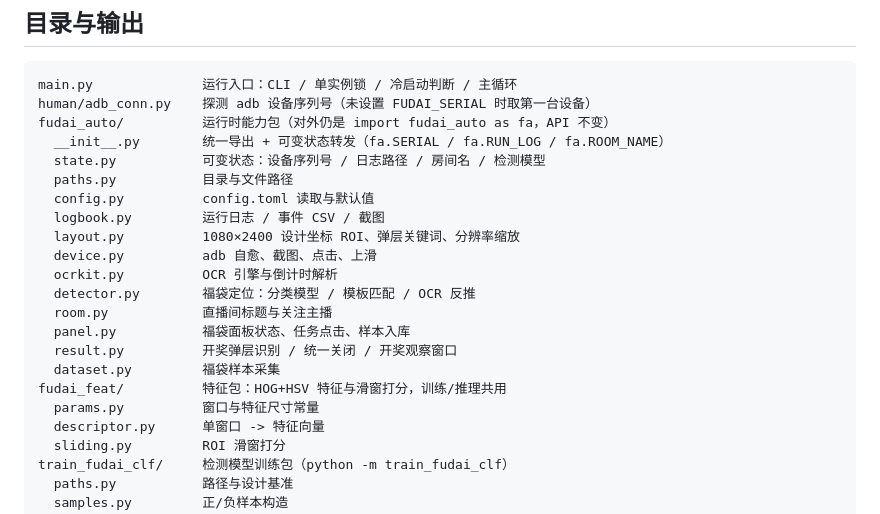
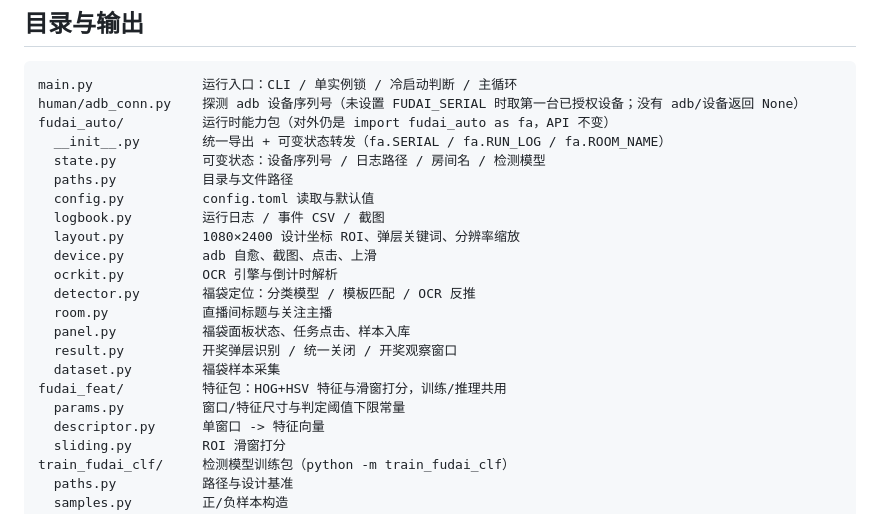
Before and after one commit to i314q159/fudai_auto, a Markdown page: README.md, the part around one of its changes. Drawn GitHub-style.

````diff
--- a/README.md
+++ b/README.md
@@ -133,7 +135,7 @@ adb devices                       # 确认设备已授权
 
 ```
 main.py              运行入口：CLI / 单实例锁 / 冷启动判断 / 主循环
-human/adb_conn.py    探测 adb 设备序列号（未设置 FUDAI_SERIAL 时取第一台设备）
+human/adb_conn.py    探测 adb 设备序列号（未设置 FUDAI_SERIAL 时取第一台已授权设备；没有 adb/设备返回 None）
 fudai_auto/          运行时能力包（对外仍是 import fudai_auto as fa，API 不变）
   __init__.py        统一导出 + 可变状态转发（fa.SERIAL / fa.RUN_LOG / fa.ROOM_NAME）
   state.py           可变状态：设备序列号 / 日志路径 / 房间名 / 检测模型
@@ -149,7 +151,7 @@ fudai_auto/          运行时能力包（对外仍是 import fudai_auto as fa
   result.py          开奖弹层识别 / 统一关闭 / 开奖观察窗口
   dataset.py         福袋样本采集
 fudai_feat/          特征包：HOG+HSV 特征与滑窗打分，训练/推理共用
-  params.py          窗口与特征尺寸常量
+  params.py          窗口/特征尺寸与判定阈值下限常量
   descriptor.py      单窗口 -> 特征向量
   sliding.py         ROI 滑窗打分
 train_fudai_clf/     检测模型训练包（python -m train_fudai_clf）
````
Also changed, not shown: other parts of README.md (+15 -13 lines), docs/pipeline.png, docs/runtime_loop.png, 1 other file.
